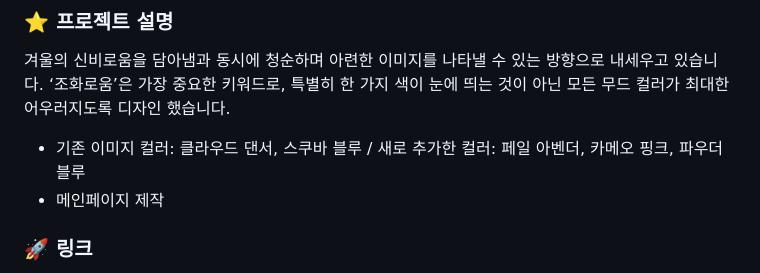
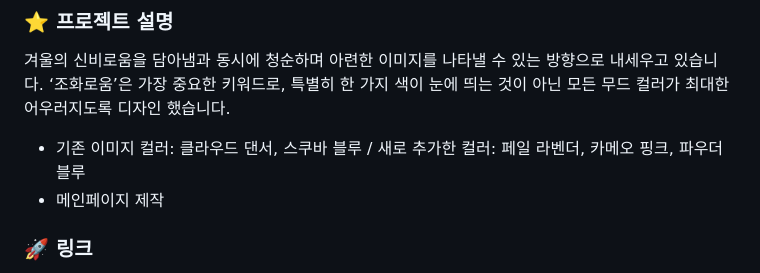
Before and after one commit to todms0925/portfolio2025, a Markdown page: readMe.md, the part around the change. GitHub-like rendering.

```diff
--- a/readMe.md
+++ b/readMe.md
@@ -77,7 +77,7 @@
 겨울의 신비로움을 담아냄과 동시에 청순하며 아련한 이미지를 나타낼 수 있는 방향으로 내세우고 있습니다.
 ‘조화로움’은 가장 중요한 키워드로, 특별히 한 가지 색이 눈에 띄는 것이 아닌 모든 무드 컬러가 최대한 어우러지도록 디자인 했습니다.
 
-- 기존 이미지 컬러: 클라우드 댄서, 스쿠바 블루 / 새로 추가한 컬러: 페일 아벤더, 카메오 핑크, 파우더 블루
+- 기존 이미지 컬러: 클라우드 댄서, 스쿠바 블루 / 새로 추가한 컬러: 페일 라벤더, 카메오 핑크, 파우더 블루
 - 메인페이지 제작
 
 ### 🚀 링크
```
